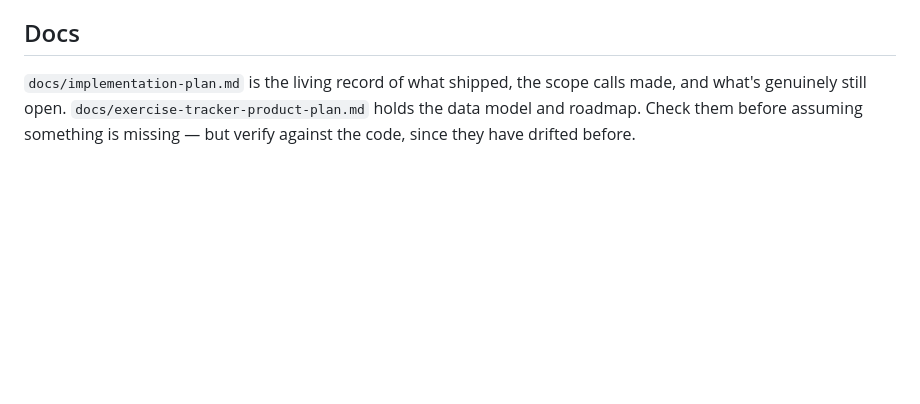
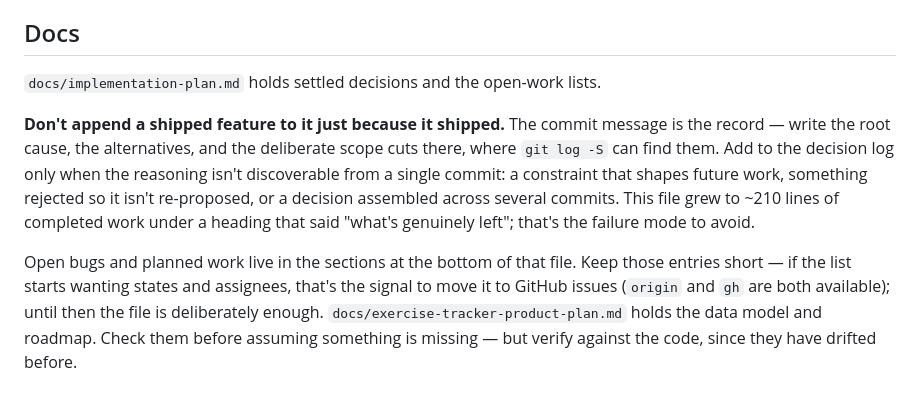
Before and after one commit to celsaad/kettle, a Markdown page: AGENTS.md, the part around the change. GitHub-like rendering; blank space fills up the shorter version.

```diff
--- a/AGENTS.md
+++ b/AGENTS.md
@@ -89,6 +89,16 @@ lot of time, so:
 
 ## Docs
 
-`docs/implementation-plan.md` is the living record of what shipped, the scope calls made, and what's
-genuinely still open. `docs/exercise-tracker-product-plan.md` holds the data model and roadmap. Check
+`docs/implementation-plan.md` holds settled decisions and the open-work lists.
+
+**Don't append a shipped feature to it just because it shipped.** The commit message is the record —
+write the root cause, the alternatives, and the deliberate scope cuts there, where `git log -S` can
+find them. Add to the decision log only when the reasoning isn't discoverable from a single commit: a
+constraint that shapes future work, something rejected so it isn't re-proposed, or a decision
+assembled across several commits. This file grew to ~210 lines of completed work under a heading that
+said "what's genuinely left"; that's the failure mode to avoid.
+
+Open bugs and planned work live in the sections at the bottom of that file. Keep those entries short —
+if the list starts wanting states and assignees, that's the signal to move it to GitHub issues
+(`origin` and `gh` are both available); until then the file is deliberately enough. `docs/exercise-tracker-product-plan.md` holds the data model and roadmap. Check
 them before assuming something is missing — but verify against the code, since they have drifted before.
```
Also changed, not shown: docs/implementation-plan.md (+17 -8 lines).
